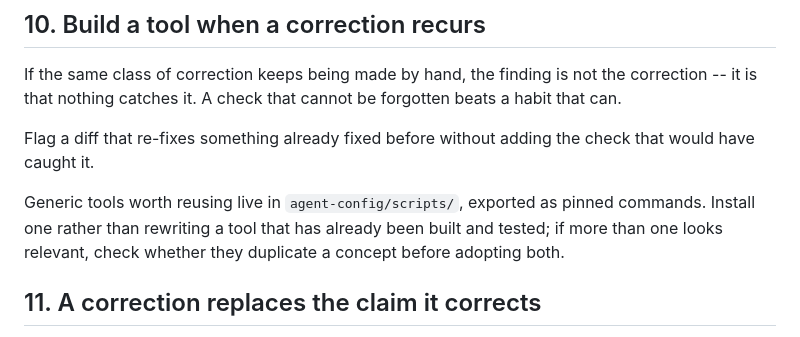
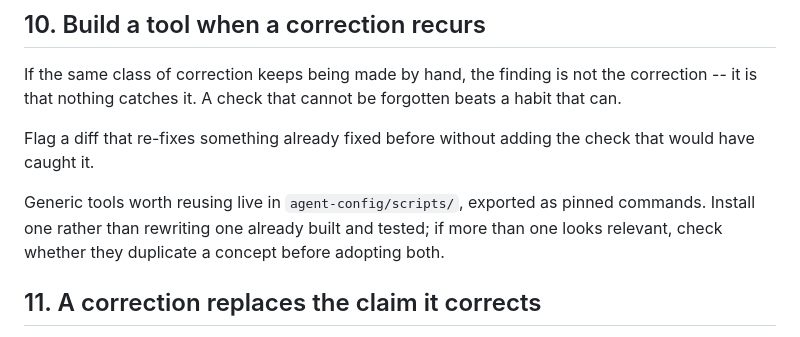
Before and after one commit to npeard/agent-config, a Markdown page: skills/standards-and-spec-review/CODING_STANDARDS.md, the part around the change. Drawn GitHub-style.

```diff
--- a/skills/standards-and-spec-review/CODING_STANDARDS.md
+++ b/skills/standards-and-spec-review/CODING_STANDARDS.md
@@ -159,9 +159,9 @@ Flag a diff that re-fixes something already fixed before without adding
 the check that would have caught it.
 
 Generic tools worth reusing live in `agent-config/scripts/`, exported as
-pinned commands. Install one rather than rewriting a tool that has
-already been built and tested; if more than one looks relevant, check
-whether they duplicate a concept before adopting both.
+pinned commands. Install one rather than rewriting one already built and
+tested; if more than one looks relevant, check whether they duplicate a
+concept before adopting both.
 
 ## 11. A correction replaces the claim it corrects
 
```
Also changed, not shown: skills/typst/SKILL.md (+3 -1 lines), skills/workflow-orchestration/SKILL.md (+1 -2 lines).
